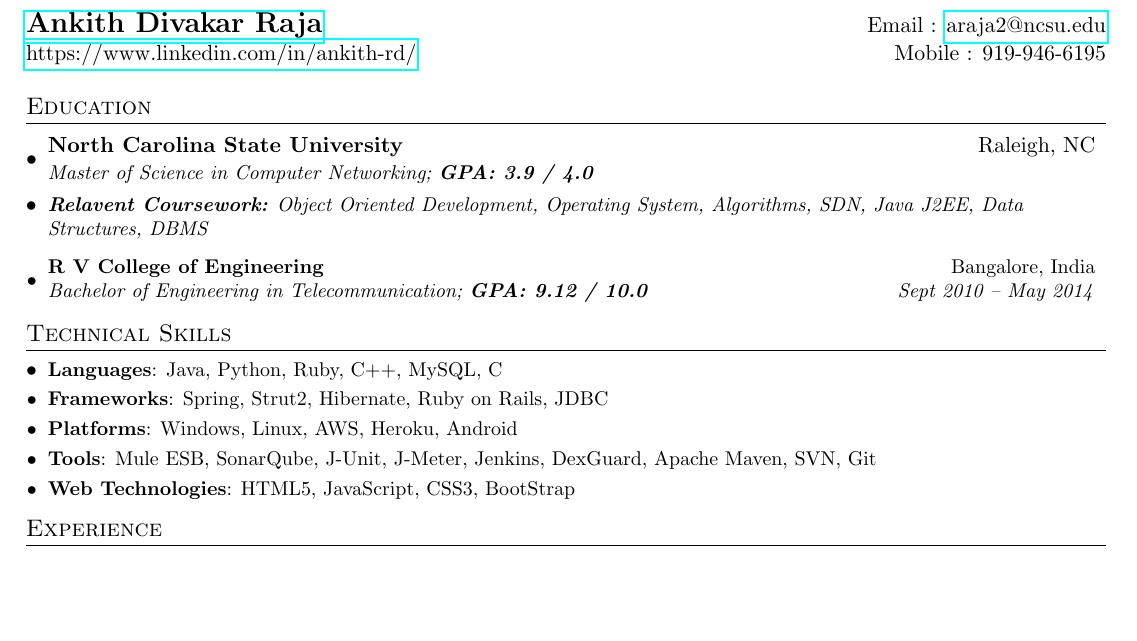
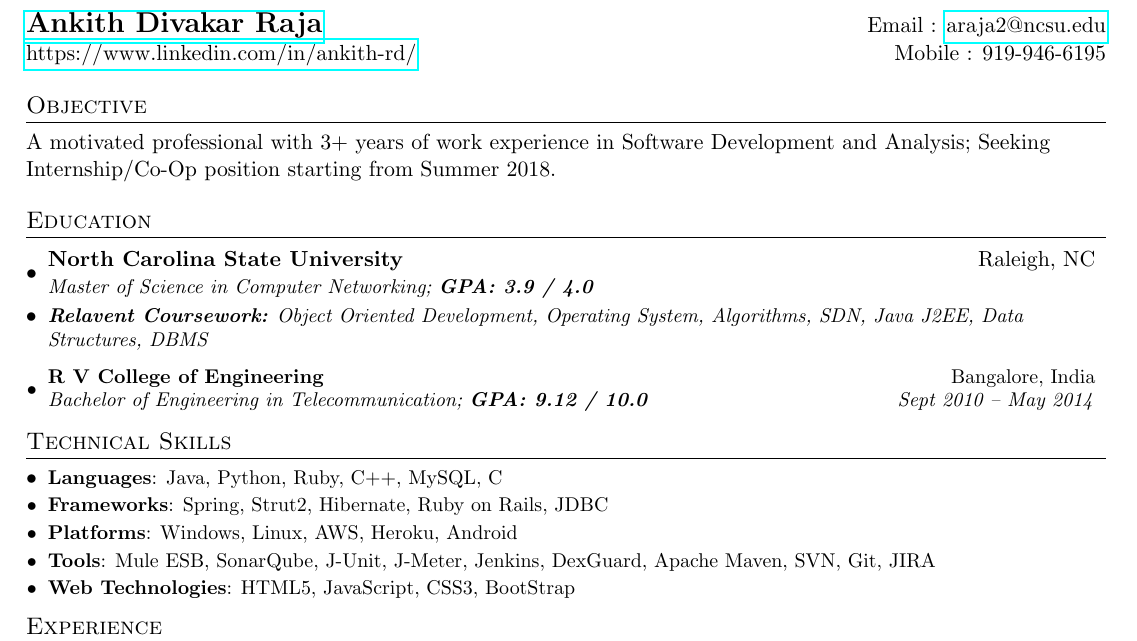
Before and after one commit to AnkithDivakarRaja/Software-Developer-Resume, a LaTeX CV (Ankith_Raja_resume.tex): part of the page, cut so that both start at the same text, the shorter picture padded with empty space. Compiled offline with pdfLaTeX.

Commit message:
Added objective

```diff
--- a/Ankith_Raja_resume.tex
+++ b/Ankith_Raja_resume.tex
@@ -84,6 +84,11 @@
 \end{tabular*}
 
 
+%-----------OBJECTIVE-----------------
+\section{Objective}
+A motivated professional with 3+ years of work experience in Software Development and Analysis; Seeking Internship/Co-Op position starting from Summer 2018.
+
+
 %-----------EDUCATION-----------------
 \section{Education}
   \resumeSubHeadingListStart
@@ -107,7 +112,7 @@
     \resumeSubItem{Platforms}
       {Windows, Linux, AWS, Heroku, Android }
     \resumeSubItem{Tools}
-      {Mule ESB, SonarQube, J-Unit, J-Meter, Jenkins, DexGuard, Apache Maven, SVN, Git }
+      {Mule ESB, SonarQube, J-Unit, J-Meter, Jenkins, DexGuard, Apache Maven, SVN, Git, JIRA }
     \resumeSubItem{Web Technologies}
       {HTML5, JavaScript, CSS3, BootStrap}
 %    \resumeSubItem{Others}
```
